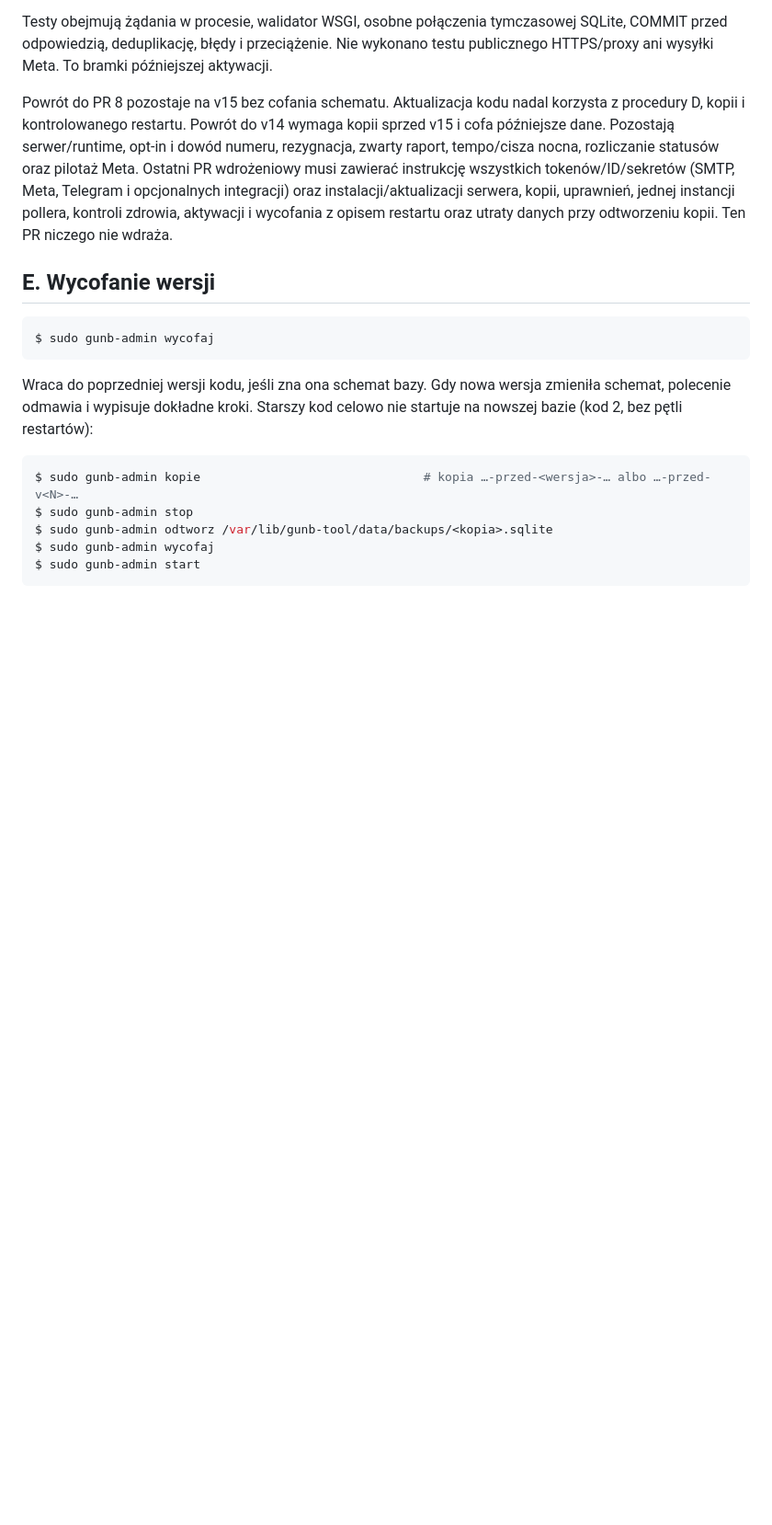
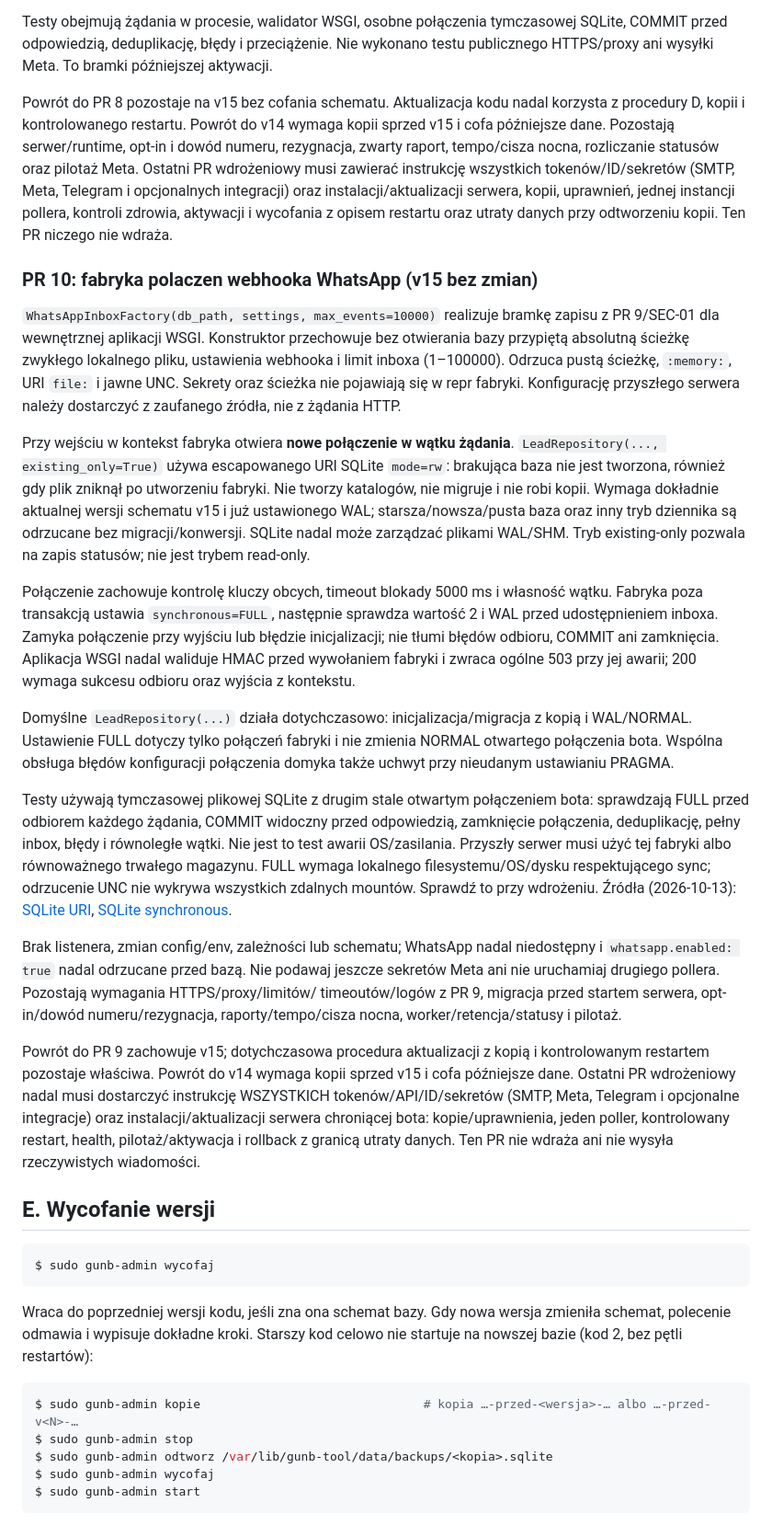
Before and after one commit to msm3107/GUNB-TOOL, a Markdown page: docs/WDROZENIE.md, the part around the change. Shown at 92% size. Drawn GitHub-style; blank space fills up the shorter version.

````diff
--- a/docs/WDROZENIE.md
+++ b/docs/WDROZENIE.md
@@ -700,6 +700,58 @@ Ostatni PR wdrożeniowy musi zawierać instrukcję wszystkich tokenów/ID/sekret
 kopii, uprawnień, jednej instancji pollera, kontroli zdrowia, aktywacji i wycofania
 z opisem restartu oraz utraty danych przy odtworzeniu kopii. Ten PR niczego nie wdraża.
 
+### PR 10: fabryka polaczen webhooka WhatsApp (v15 bez zmian)
+
+`WhatsAppInboxFactory(db_path, settings, max_events=10000)` realizuje bramkę zapisu
+z PR 9/SEC-01 dla wewnętrznej aplikacji WSGI. Konstruktor przechowuje bez otwierania
+bazy przypiętą absolutną ścieżkę zwykłego lokalnego pliku, ustawienia webhooka
+i limit inboxa (1–100000). Odrzuca pustą ścieżkę, `:memory:`, URI `file:` i jawne UNC.
+Sekrety oraz ścieżka nie pojawiają się w repr fabryki. Konfigurację przyszłego
+serwera należy dostarczyć z zaufanego źródła, nie z żądania HTTP.
+
+Przy wejściu w kontekst fabryka otwiera **nowe połączenie w wątku żądania**.
+`LeadRepository(..., existing_only=True)` używa escapowanego URI SQLite `mode=rw`:
+brakująca baza nie jest tworzona, również gdy plik zniknął po utworzeniu fabryki.
+Nie tworzy katalogów, nie migruje i nie robi kopii. Wymaga dokładnie aktualnej
+wersji schematu v15 i już ustawionego WAL; starsza/nowsza/pusta baza oraz inny tryb
+dziennika są odrzucane bez migracji/konwersji. SQLite nadal może zarządzać plikami
+WAL/SHM. Tryb existing-only pozwala na zapis statusów; nie jest trybem read-only.
+
+Połączenie zachowuje kontrolę kluczy obcych, timeout blokady 5000 ms i własność
+wątku. Fabryka poza transakcją ustawia `synchronous=FULL`, następnie sprawdza
+wartość 2 i WAL przed udostępnieniem inboxa. Zamyka połączenie przy wyjściu lub
+błędzie inicjalizacji; nie tłumi błędów odbioru, COMMIT ani zamknięcia. Aplikacja
+WSGI nadal waliduje HMAC przed wywołaniem fabryki i zwraca ogólne 503 przy jej
+awarii; 200 wymaga sukcesu odbioru oraz wyjścia z kontekstu.
+
+Domyślne `LeadRepository(...)` działa dotychczasowo: inicjalizacja/migracja z kopią
+i WAL/NORMAL. Ustawienie FULL dotyczy tylko połączeń fabryki i nie zmienia NORMAL
+otwartego połączenia bota. Wspólna obsługa błędów konfiguracji połączenia domyka
+także uchwyt przy nieudanym ustawianiu PRAGMA.
+
+Testy używają tymczasowej plikowej SQLite z drugim stale otwartym połączeniem bota:
+sprawdzają FULL przed odbiorem każdego żądania, COMMIT widoczny przed odpowiedzią,
+zamknięcie połączenia, deduplikację, pełny inbox, błędy i równoległe wątki. Nie jest
+to test awarii OS/zasilania. Przyszły serwer musi użyć tej fabryki albo równoważnego
+trwałego magazynu. FULL wymaga lokalnego filesystemu/OS/dysku respektującego sync;
+odrzucenie UNC nie wykrywa wszystkich zdalnych mountów. Sprawdź to przy wdrożeniu.
+Źródła (2026-10-13): [SQLite URI](https://www.sqlite.org/uri.html),
+[SQLite synchronous](https://www.sqlite.org/pragma.html#pragma_synchronous).
+
+Brak listenera, zmian config/env, zależności lub schematu; WhatsApp nadal niedostępny
+i `whatsapp.enabled: true` nadal odrzucane przed bazą. Nie podawaj jeszcze sekretów
+Meta ani nie uruchamiaj drugiego pollera. Pozostają wymagania HTTPS/proxy/limitów/
+timeoutów/logów z PR 9, migracja przed startem serwera, opt-in/dowód numeru/rezygnacja,
+raporty/tempo/cisza nocna, worker/retencja/statusy i pilotaż.
+
+Powrót do PR 9 zachowuje v15; dotychczasowa procedura aktualizacji z kopią
+i kontrolowanym restartem pozostaje właściwa. Powrót do v14 wymaga kopii sprzed v15
+i cofa późniejsze dane. Ostatni PR wdrożeniowy nadal musi dostarczyć instrukcję
+WSZYSTKICH tokenów/API/ID/sekretów (SMTP, Meta, Telegram i opcjonalne integracje)
+oraz instalacji/aktualizacji serwera chroniącej bota: kopie/uprawnienia, jeden poller,
+kontrolowany restart, health, pilotaż/aktywacja i rollback z granicą utraty danych.
+Ten PR nie wdraża ani nie wysyła rzeczywistych wiadomości.
+
 ## E. Wycofanie wersji
 
 ```bash
````
Also changed, not shown: README.md (+9 -0 lines), 1 other file.
